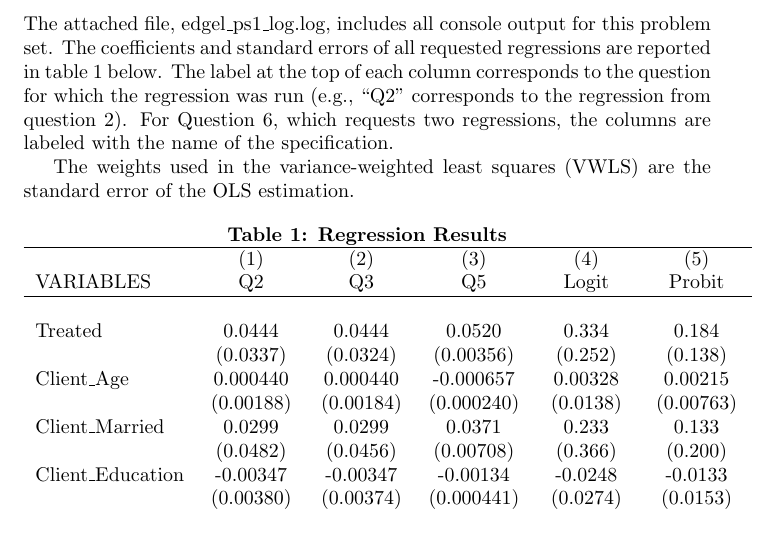
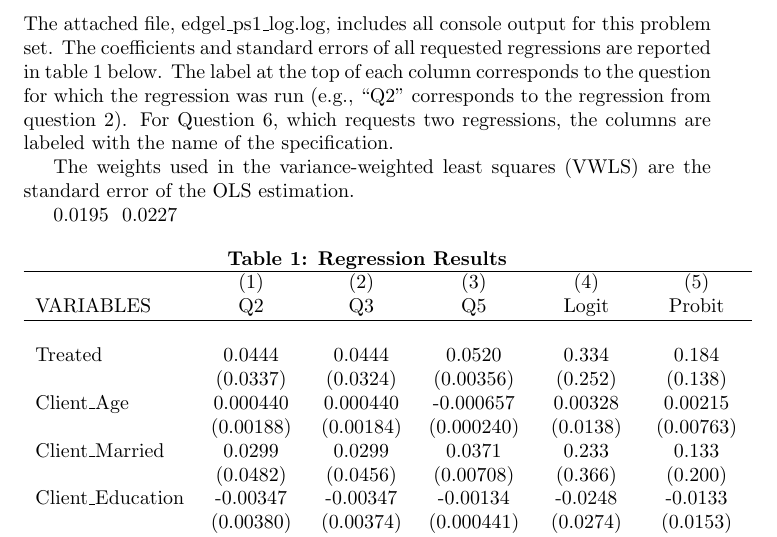
Before and after one commit to dannyedgel/coursework, a LaTeX problem sheet (s22/econ717/problem_sets/PS1/edgel_ps1.tex): part of page 1 of 2, cut so that both start at the same text. The pictures show the PDF file s22/econ717/problem_sets/PS1/edgel_ps1.pdf that the author committed with the source.

Commit message:
Done through q9

```diff
--- a/s22/econ717/problem_sets/PS1/edgel_ps1.tex
+++ b/s22/econ717/problem_sets/PS1/edgel_ps1.tex
@@ -162,6 +162,9 @@
 
 The weights used in the variance-weighted least squares (VWLS) are the standard error of the OLS estimation.
 
+
+\input{q9a.tex} \input{q9b.tex}
+
 \begin{center}
         \textbf{Table 1: Regression Results} \\
         \input{table1.tex}
```
Also changed, not shown: s22/econ717/problem_sets/PS1/edgel_ps1.pdf, 1 other file.
